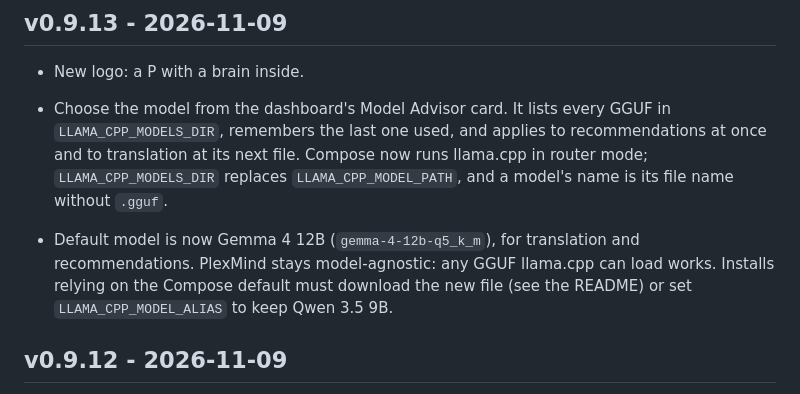
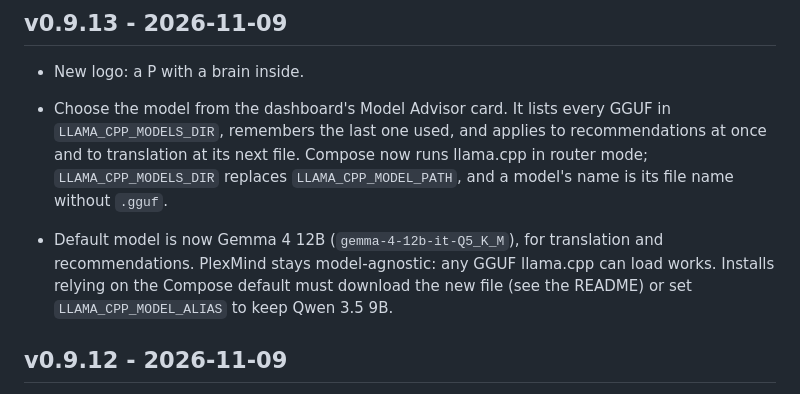
Before and after one commit to FineChAInesium/PlexMind, a Markdown page: CHANGELOG.md, the part around the change. Drawn GitHub-style.

Commit message:
Use the default model's real name in the changelog
Co-Authored-By: Claude Opus 5.5 <noreply@anthropic.com>

```diff
--- a/CHANGELOG.md
+++ b/CHANGELOG.md
@@ -5,7 +5,7 @@
 - New logo: a P with a brain inside.
 - Choose the model from the dashboard's Model Advisor card. It lists every GGUF in `LLAMA_CPP_MODELS_DIR`, remembers the last one used, and applies to recommendations at once and to translation at its next file. Compose now runs llama.cpp in router mode; `LLAMA_CPP_MODELS_DIR` replaces `LLAMA_CPP_MODEL_PATH`, and a model's name is its file name without `.gguf`.
 
-- Default model is now Gemma 4 12B (`gemma-4-12b-q5_k_m`), for translation and recommendations. PlexMind stays model-agnostic: any GGUF llama.cpp can load works. Installs relying on the Compose default must download the new file (see the README) or set `LLAMA_CPP_MODEL_ALIAS` to keep Qwen 3.5 9B.
+- Default model is now Gemma 4 12B (`gemma-4-12b-it-Q5_K_M`), for translation and recommendations. PlexMind stays model-agnostic: any GGUF llama.cpp can load works. Installs relying on the Compose default must download the new file (see the README) or set `LLAMA_CPP_MODEL_ALIAS` to keep Qwen 3.5 9B.
 
 ## v0.9.12 - 2026-11-09
 
```
